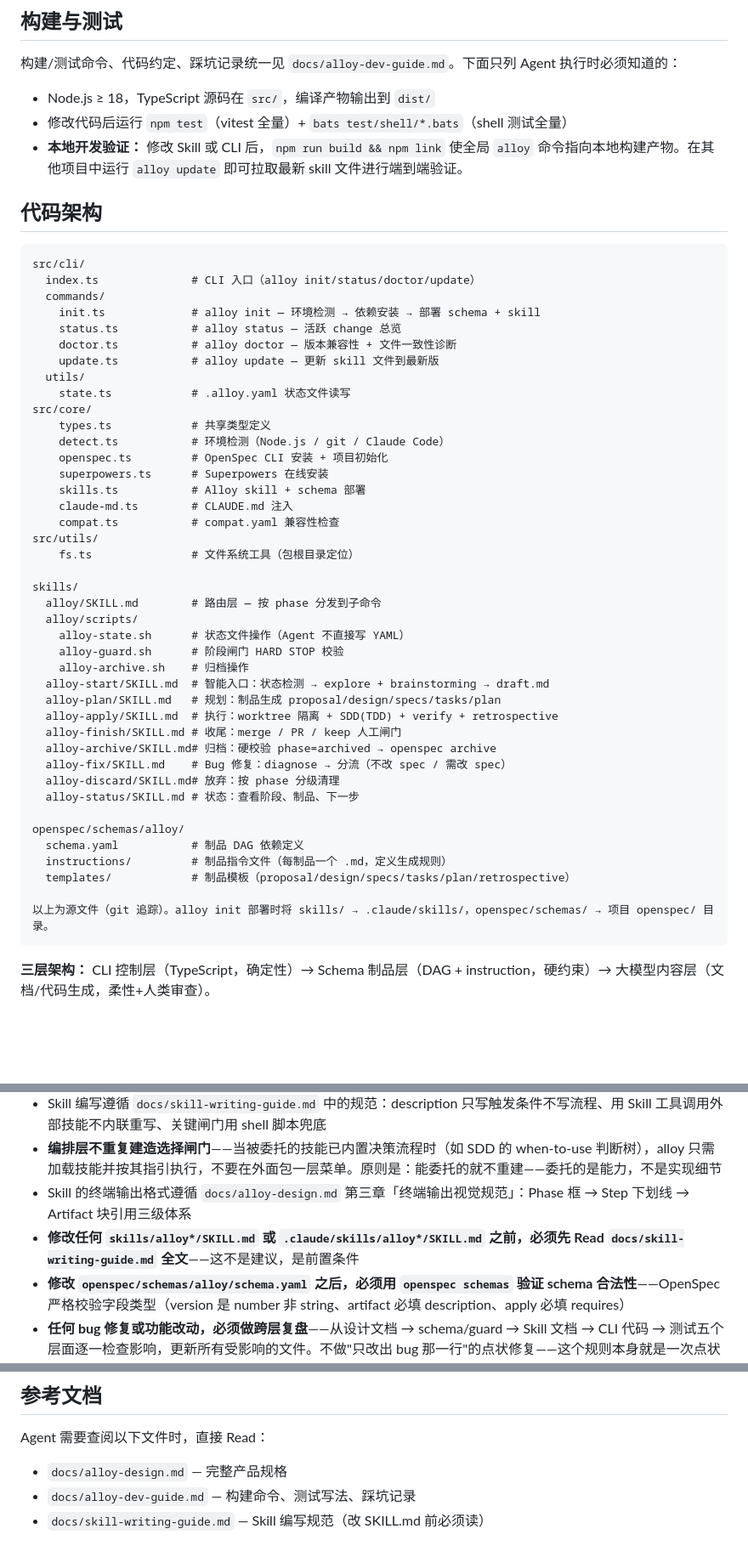
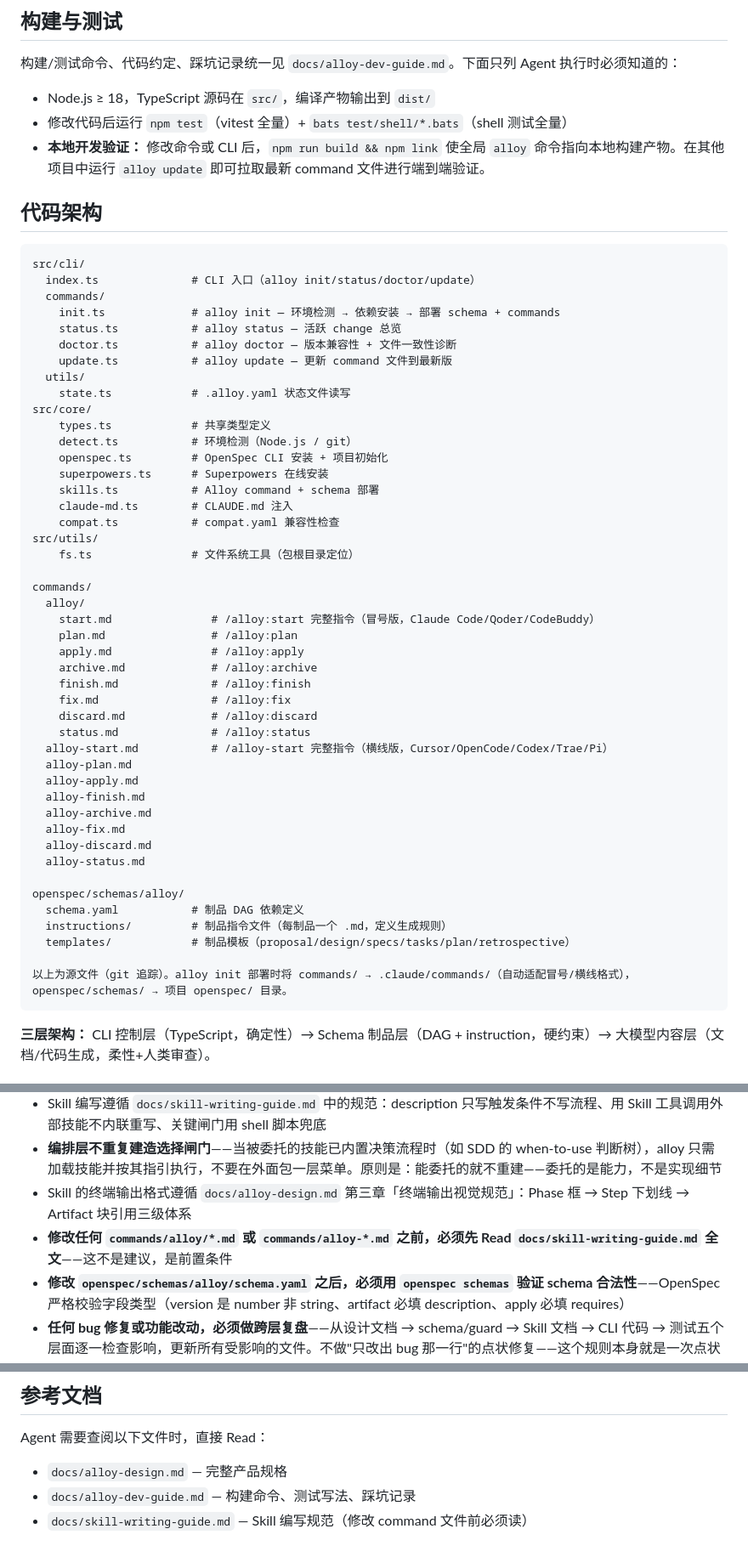
Before and after one commit to Rushing0711/alloy, a Markdown page: CLAUDE.md, 3 parts joined by grey strips. Shown at 85% size. GitHub-like rendering; blank space fills up the shorter version.

Commit message:
docs: 命令名冒号更新 + commands-only 架构 + agent 注册表

````diff
--- a/CLAUDE.md
+++ b/CLAUDE.md
@@ -12,7 +12,7 @@
 
 - Node.js ≥ 18，TypeScript 源码在 `src/`，编译产物输出到 `dist/`
 - 修改代码后运行 `npm test`（vitest 全量）+ `bats test/shell/*.bats`（shell 测试全量）
-- **本地开发验证：** 修改 Skill 或 CLI 后，`npm run build && npm link` 使全局 `alloy` 命令指向本地构建产物。在其他项目中运行 `alloy update` 即可拉取最新 skill 文件进行端到端验证。
+- **本地开发验证：** 修改命令或 CLI 后，`npm run build && npm link` 使全局 `alloy` 命令指向本地构建产物。在其他项目中运行 `alloy update` 即可拉取最新 command 文件进行端到端验证。
 
 ## 代码架构
 
@@ -20,44 +20,48 @@
 src/cli/
   index.ts              # CLI 入口（alloy init/status/doctor/update）
   commands/
-    init.ts             # alloy init — 环境检测 → 依赖安装 → 部署 schema + skill
+    init.ts             # alloy init — 环境检测 → 依赖安装 → 部署 schema + commands
     status.ts           # alloy status — 活跃 change 总览
     doctor.ts           # alloy doctor — 版本兼容性 + 文件一致性诊断
-    update.ts           # alloy update — 更新 skill 文件到最新版
+    update.ts           # alloy update — 更新 command 文件到最新版
   utils/
     state.ts            # .alloy.yaml 状态文件读写
 src/core/
     types.ts            # 共享类型定义
-    detect.ts           # 环境检测（Node.js / git / Claude Code）
+    detect.ts           # 环境检测（Node.js / git）
     openspec.ts         # OpenSpec CLI 安装 + 项目初始化
     superpowers.ts      # Superpowers 在线安装
-    skills.ts           # Alloy skill + schema 部署
+    skills.ts           # Alloy command + schema 部署
     claude-md.ts        # CLAUDE.md 注入
     compat.ts           # compat.yaml 兼容性检查
 src/utils/
     fs.ts               # 文件系统工具（包根目录定位）
 
-skills/
-  alloy/SKILL.md        # 路由层 — 按 phase 分发到子命令
-  alloy/scripts/
-    alloy-state.sh      # 状态文件操作（Agent 不直接写 YAML）
-    alloy-guard.sh      # 阶段闸门 HARD STOP 校验
-    alloy-archive.sh    # 归档操作
-  alloy-start/SKILL.md  # 智能入口：状态检测 → explore + brainstorming → draft.md
-  alloy-plan/SKILL.md   # 规划：制品生成 proposal/design/specs/tasks/plan
-  alloy-apply/SKILL.md  # 执行：worktree 隔离 + SDD(TDD) + verify + retrospective
-  alloy-finish/SKILL.md # 收尾：merge / PR / keep 人工闸门
-  alloy-archive/SKILL.md# 归档：硬校验 phase=archived → openspec archive
-  alloy-fix/SKILL.md    # Bug 修复：diagnose → 分流（不改 spec / 需改 spec）
-  alloy-discard/SKILL.md# 放弃：按 phase 分级清理
-  alloy-status/SKILL.md # 状态：查看阶段、制品、下一步
+commands/
+  alloy/
+    start.md               # /alloy:start 完整指令（冒号版，Claude Code/Qoder/CodeBuddy）
+    plan.md                # /alloy:plan
+    apply.md               # /alloy:apply
+    archive.md             # /alloy:archive
+    finish.md              # /alloy:finish
+    fix.md                 # /alloy:fix
+    discard.md             # /alloy:discard
+    status.md              # /alloy:status
+  alloy-start.md           # /alloy-start 完整指令（横线版，Cursor/OpenCode/Codex/Trae/Pi）
+  alloy-plan.md
+  alloy-apply.md
+  alloy-finish.md
+  alloy-archive.md
+  alloy-fix.md
+  alloy-discard.md
+  alloy-status.md
 
 openspec/schemas/alloy/
   schema.yaml           # 制品 DAG 依赖定义
   instructions/         # 制品指令文件（每制品一个 .md，定义生成规则）
   templates/            # 制品模板（proposal/design/specs/tasks/plan/retrospective）
 
-以上为源文件（git 追踪）。alloy init 部署时将 skills/ → .claude/skills/，openspec/schemas/ → 项目 openspec/ 目录。
+以上为源文件（git 追踪）。alloy init 部署时将 commands/ → .claude/commands/（自动适配冒号/横线格式），openspec/schemas/ → 项目 openspec/ 目录。
 ```
 
 **三层架构：** CLI 控制层（TypeScript，确定性）→ Schema 制品层（DAG + instruction，硬约束）→ 大模型内容层（文档/代码生成，柔性+人类审查）。
@@ -80,7 +84,7 @@ openspec/schemas/alloy/
 - Skill 编写遵循 `docs/skill-writing-guide.md` 中的规范：description 只写触发条件不写流程、用 Skill 工具调用外部技能不内联重写、关键闸门用 shell 脚本兜底
 - **编排层不重复建造选择闸门**——当被委托的技能已内置决策流程时（如 SDD 的 when-to-use 判断树），alloy 只需加载技能并按其指引执行，不要在外面包一层菜单。原则是：能委托的就不重建——委托的是能力，不是实现细节
 - Skill 的终端输出格式遵循 `docs/alloy-design.md` 第三章「终端输出视觉规范」：Phase 框 → Step 下划线 → Artifact 块引用三级体系
-- **修改任何 `skills/alloy*/SKILL.md` 或 `.claude/skills/alloy*/SKILL.md` 之前，必须先 Read `docs/skill-writing-guide.md` 全文**——这不是建议，是前置条件
+- **修改任何 `commands/alloy/*.md` 或 `commands/alloy-*.md` 之前，必须先 Read `docs/skill-writing-guide.md` 全文**——这不是建议，是前置条件
 - **修改 `openspec/schemas/alloy/schema.yaml` 之后，必须用 `openspec schemas` 验证 schema 合法性**——OpenSpec 严格校验字段类型（version 是 number 非 string、artifact 必填 description、apply 必填 requires）
 - **任何 bug 修复或功能改动，必须做跨层复盘**——从设计文档 → schema/guard → Skill 文档 → CLI 代码 → 测试五个层面逐一检查影响，更新所有受影响的文件。不做"只改出 bug 那一行"的点状修复——这个规则本身就是一次点状修复的教训总结
 - **代码改动必须有测试覆盖**——改 shell 脚本补 bats 用例、改 TypeScript 补 vitest 用例。改 bug 先补一个能复现的失败测试、改功能先确定测试用例清单。测试覆盖范围：shell 脚本（阶段闸门、状态管理、归档）→ TypeScript core 模块（纯函数优先）→ CLI 命令（集成测试）。不允许"改完就跑"——规则源自 apply worktree 状态写入缺失的教训，若有测试就不会让 bug 存活到端到端测试才发现
@@ -90,4 +94,4 @@ openspec/schemas/alloy/
 Agent 需要查阅以下文件时，直接 Read：
 - `docs/alloy-design.md` — 完整产品规格
 - `docs/alloy-dev-guide.md` — 构建命令、测试写法、踩坑记录
-- `docs/skill-writing-guide.md` — Skill 编写规范（改 SKILL.md 前必须读）
+- `docs/skill-writing-guide.md` — Skill 编写规范（修改 command 文件前必须读）
````
Also changed, not shown: docs/alloy-design.md (+27 -27 lines).
